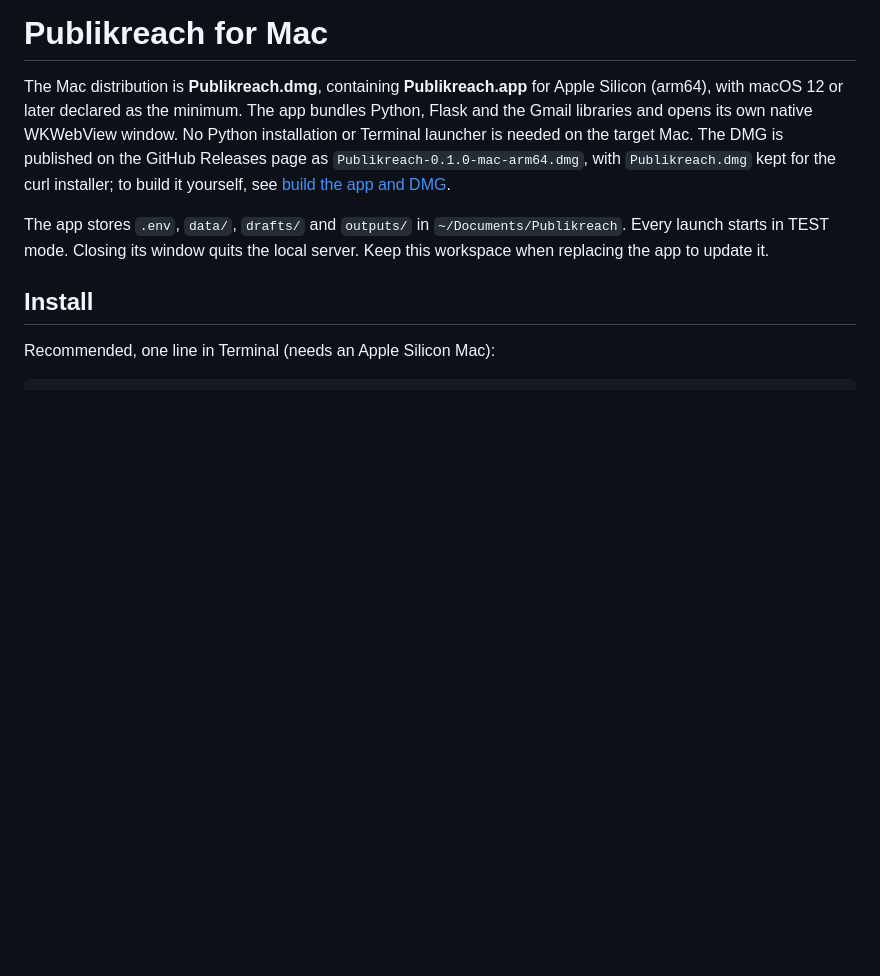
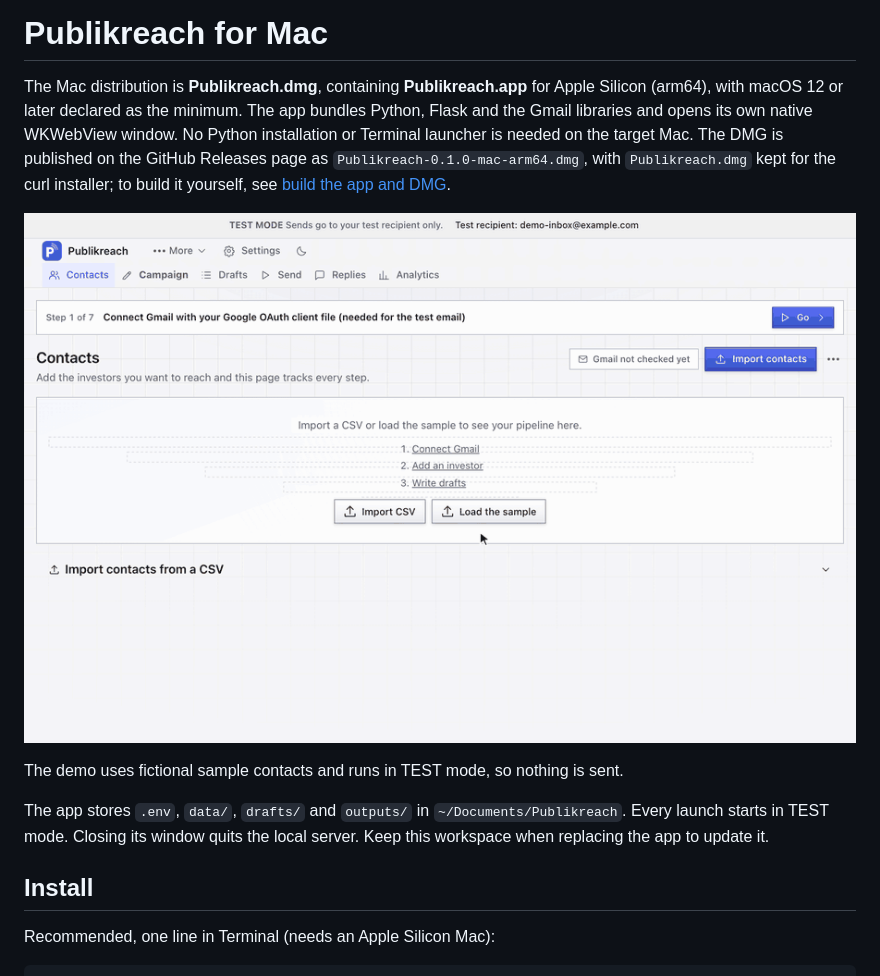
Before and after one commit to akritagrawal-stack/vcoutreach, a Markdown page: README.md, the part around the change. Rendered like a GitHub page; pictures changed too: docs/media/demo.gif (added); blank space fills up the shorter version.

Commit message:
Add animated demo to the README (fictional sample data, TEST mode)
Co-Authored-By: Claude Sonnet 5.5 <noreply@anthropic.com>

```diff
--- a/README.md
+++ b/README.md
@@ -1,6 +1,10 @@
 # Publikreach for Mac
 
 The Mac distribution is **Publikreach.dmg**, containing **Publikreach.app** for Apple Silicon (arm64), with macOS 12 or later declared as the minimum. The app bundles Python, Flask and the Gmail libraries and opens its own native WKWebView window. No Python installation or Terminal launcher is needed on the target Mac. The DMG is published on the GitHub Releases page as `Publikreach-0.1.0-mac-arm64.dmg`, with `Publikreach.dmg` kept for the curl installer; to build it yourself, see [build the app and DMG](packaging/mac/README.md).
+
+![Publikreach demo: from contacts to a reviewed draft, in test mode](docs/media/demo.gif)
+
+The demo uses fictional sample contacts and runs in TEST mode, so nothing is sent.
 
 The app stores `.env`, `data/`, `drafts/` and `outputs/` in `~/Documents/Publikreach`. Every launch starts in TEST mode. Closing its window quits the local server. Keep this workspace when replacing the app to update it.
 
```
Also changed, not shown: 1 other file.
